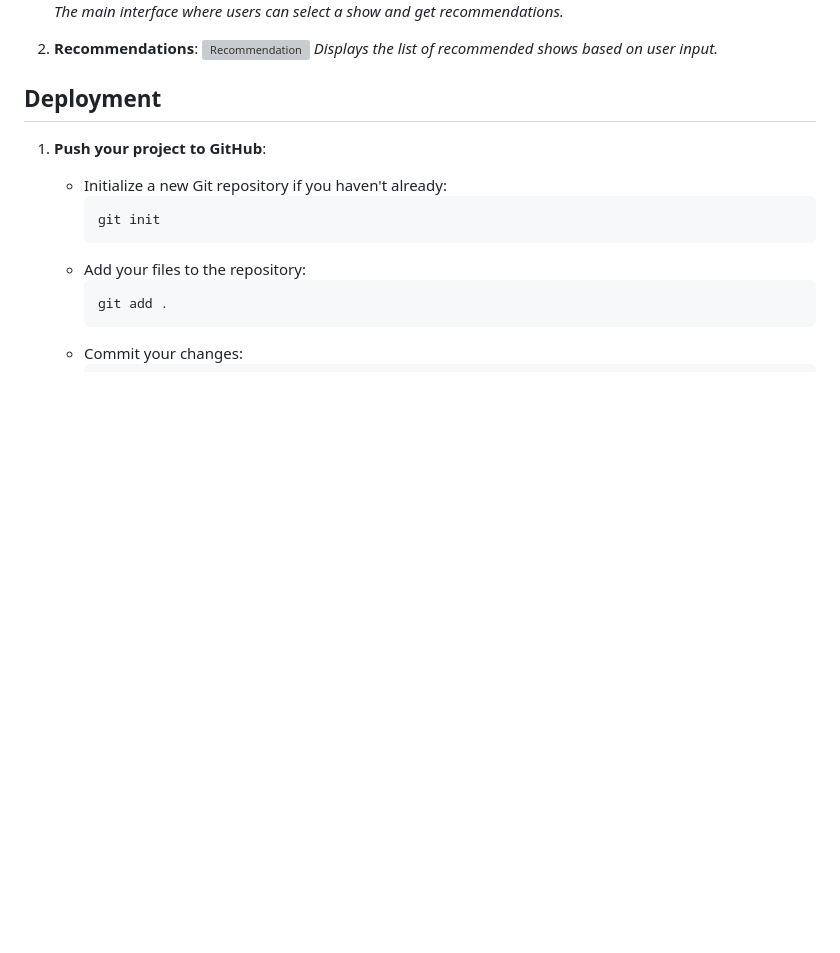
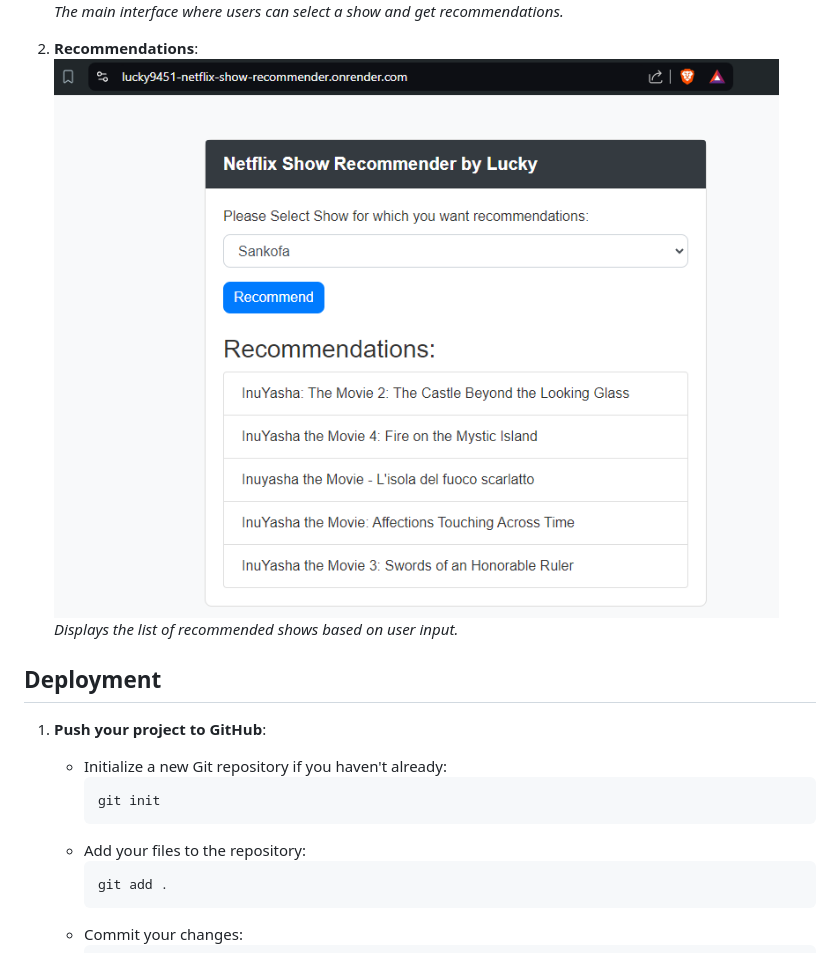
Before and after one commit to Lucky9451/Lucky9451-Netflix-Show-Recommender-Project, a Markdown page: README.md, the part around the change. GitHub-like rendering; blank space fills up the shorter version; grey boxes are pictures that could not be loaded.

```diff
--- a/README.md
+++ b/README.md
@@ -88,7 +88,7 @@ pip install -r requirements.txt
     *The main interface where users can select a show and get recommendations.*
 
 2. **Recommendations**:
-    ![Recommendation](Screenshots/recommendations.png)
+    ![Recommendation](Screenshots/recommendation.PNG)
     *Displays the list of recommended shows based on user input.*
 ## Deployment
 
```
